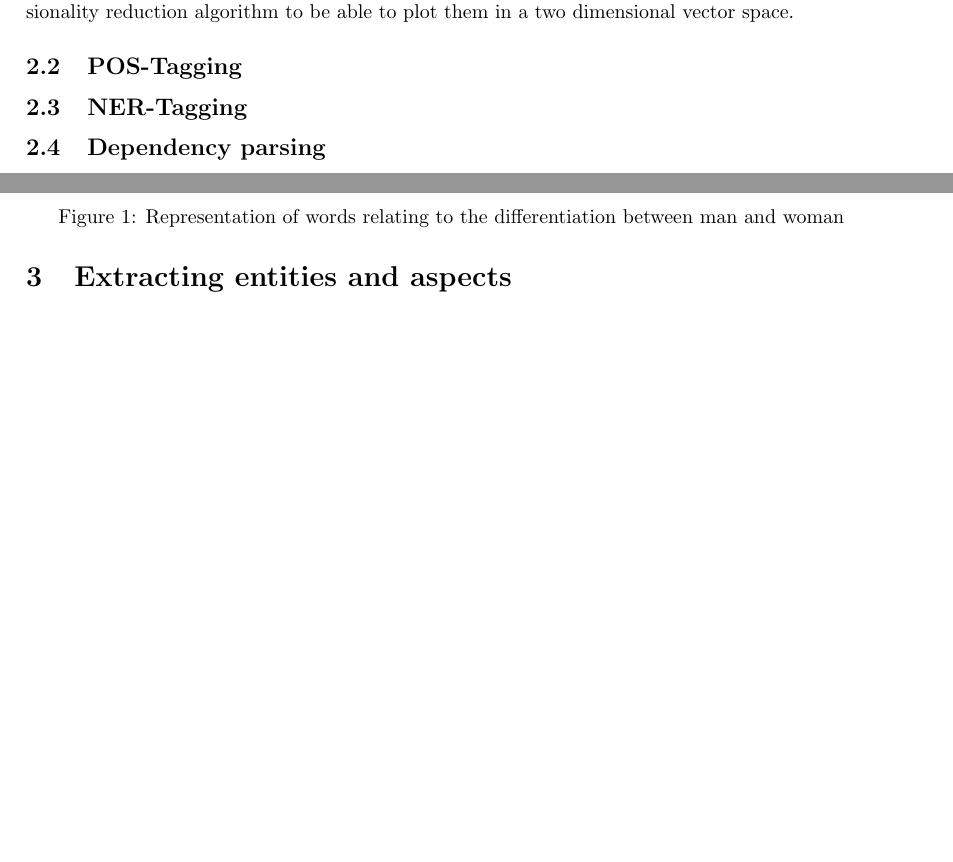
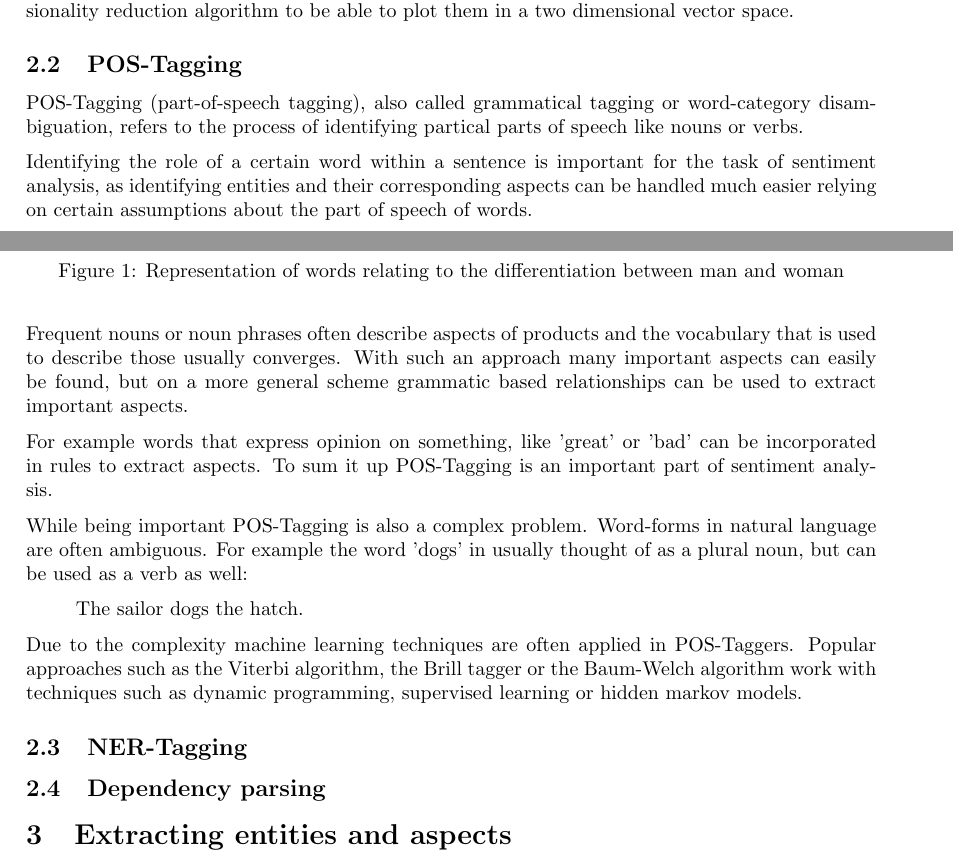
Before and after one commit to cemunds/ABSA-TensorFlow, a LaTeX document (Project Plan/Project Plan.tex): two parts of pages 1 and 2 of 4 before the commit and two parts of pages 1 and 2 of 5 after it, joined at a grey line, cut so that both start at the same text, the shorter picture padded with empty space. Compiled offline with pdfLaTeX.

Commit message:
Added POS section

```diff
--- a/Project Plan/Project Plan.tex
+++ b/Project Plan/Project Plan.tex
@@ -57,6 +57,22 @@
 		The high dimensional vector representations of the words can be processed with the \textit{t-SNE} dimensionality reduction algorithm to be able to plot them in a two dimensional vector space.
 
 		\subsection{POS-Tagging}
+
+		POS-Tagging (part-of-speech tagging), also called grammatical tagging or word-category disambiguation, refers to the process of identifying partical parts of speech like nouns or verbs.
+
+		Identifying the role of a certain word within a sentence is important for the task of sentiment analysis, as identifying entities and their corresponding aspects can be handled much easier relying on certain assumptions about the part of speech of words.
+
+		Frequent nouns or noun phrases often describe aspects of products and the vocabulary that is used to describe those usually converges. With such an approach many important aspects can easily be found, but on a more general scheme grammatic based relationships can be used to extract important aspects.
+
+		For example words that express opinion on something, like 'great' or 'bad' can be incorporated in rules to extract aspects. To sum it up POS-Tagging is an important part of sentiment analysis.
+
+		While being important POS-Tagging is also a complex problem. Word-forms in natural language are often ambiguous. For example the word 'dogs' in usually thought of as a plural noun, but can be used as a verb as well:
+
+		\begin{quote}
+			The sailor dogs the hatch.
+		\end{quote}
+
+		Due to the complexity machine learning techniques are often applied in POS-Taggers. Popular approaches such as the Viterbi algorithm, the Brill tagger or the Baum-Welch algorithm work with techniques such as dynamic programming, supervised learning or hidden markov models.
 
 		\subsection{NER-Tagging}
 
```
Also changed, not shown: Project Plan/Project Plan.pdf, 1 other file.
